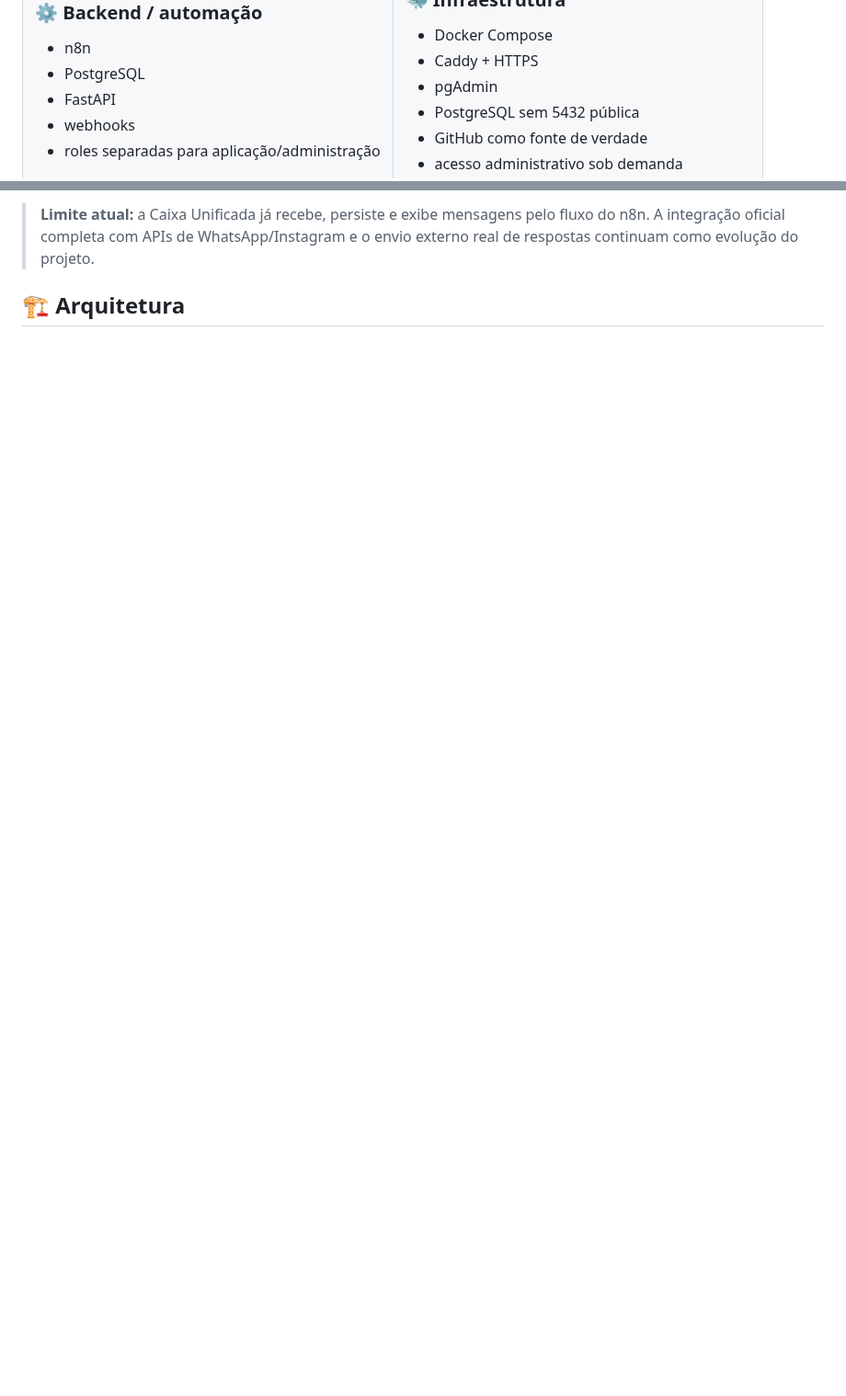
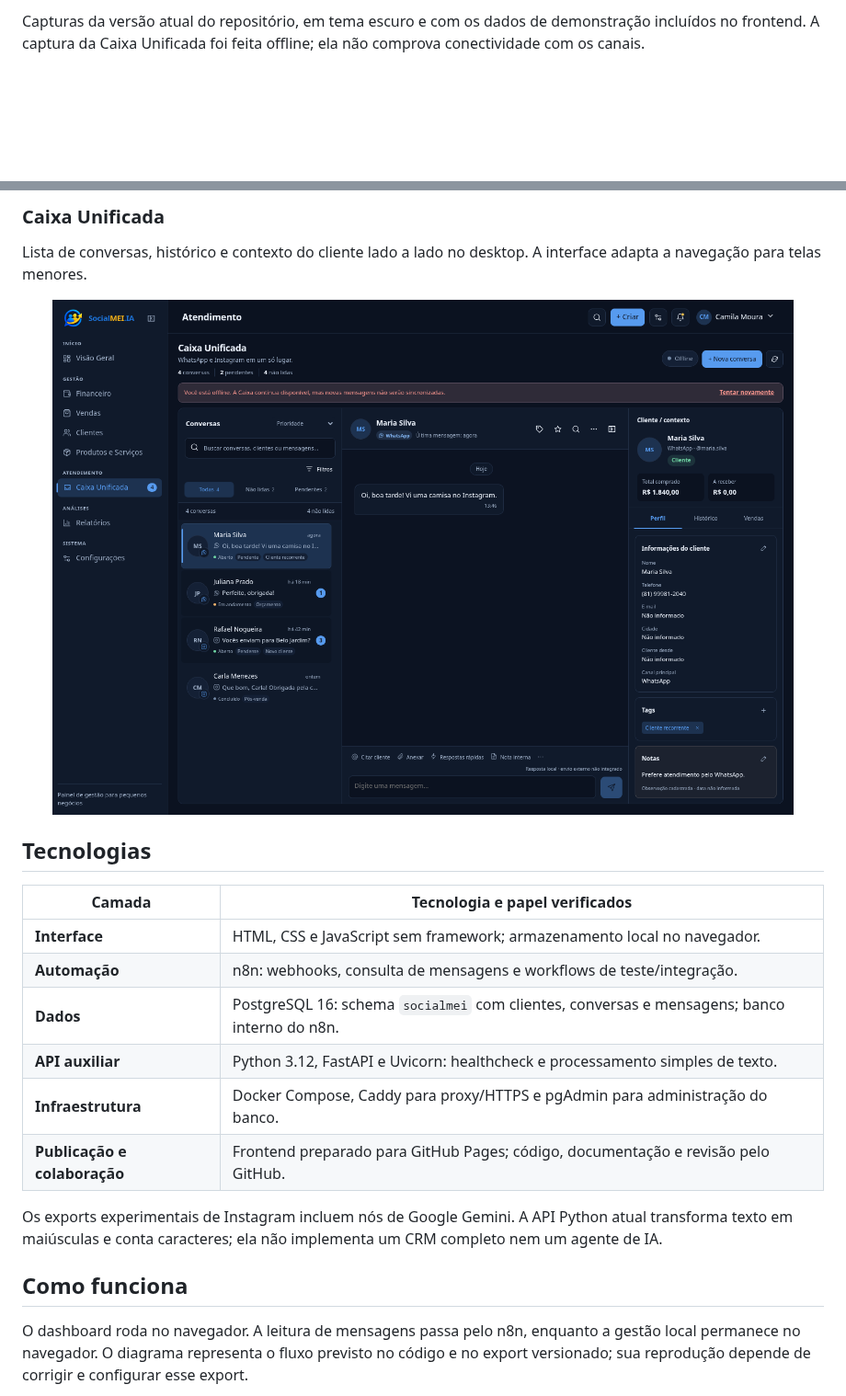
Before and after one commit to socialmei-ia/SocialMEI-IA, a Markdown page: README.md, 2 parts joined by grey strips. Shown at 92% size. GitHub-like rendering; pictures changed too: docs/assets/socialmei-caixa-unificada.png (added); blank space fills up the shorter version.

````diff
--- a/README.md
+++ b/README.md
@@ -76,8 +51,3 @@ A ideia é reduzir a complexidade de ferramentas empresariais tradicionais e con
 
-### ⚙️ Backend / automação
-- n8n
-- PostgreSQL
-- FastAPI
-- webhooks
-- roles separadas para aplicação/administração
+Capturas da versão atual do repositório, em tema escuro e com os dados de demonstração incluídos no frontend. A captura da Caixa Unificada foi feita offline; ela não comprova conectividade com os canais.
 
@@ -98,7 +61,28 @@ A ideia é reduzir a complexidade de ferramentas empresariais tradicionais e con
 
-> **Limite atual:** a Caixa Unificada já recebe, persiste e exibe mensagens pelo fluxo do n8n. A integração oficial completa com APIs de WhatsApp/Instagram e o envio externo real de respostas continuam como evolução do projeto.
+### Caixa Unificada
 
-## 🏗️ Arquitetura
+Lista de conversas, histórico e contexto do cliente lado a lado no desktop. A interface adapta a navegação para telas menores.
+
+<p align="center">
+  <img src="./docs/assets/socialmei-caixa-unificada.png" alt="Caixa Unificada SocialMEI.IA em modo offline, com conversas demonstrativas, histórico e perfil do cliente" width="100%" />
+</p>
+
+## Tecnologias
+
+| Camada | Tecnologia e papel verificados |
+| --- | --- |
+| **Interface** | HTML, CSS e JavaScript sem framework; armazenamento local no navegador. |
+| **Automação** | n8n: webhooks, consulta de mensagens e workflows de teste/integração. |
+| **Dados** | PostgreSQL 16: schema `socialmei` com clientes, conversas e mensagens; banco interno do n8n. |
+| **API auxiliar** | Python 3.12, FastAPI e Uvicorn: healthcheck e processamento simples de texto. |
+| **Infraestrutura** | Docker Compose, Caddy para proxy/HTTPS e pgAdmin para administração do banco. |
+| **Publicação e colaboração** | Frontend preparado para GitHub Pages; código, documentação e revisão pelo GitHub. |
+
+Os exports experimentais de Instagram incluem nós de Google Gemini. A API Python atual transforma texto em maiúsculas e conta caracteres; ela não implementa um CRM completo nem um agente de IA.
+
+## Como funciona
+
+O dashboard roda no navegador. A leitura de mensagens passa pelo n8n, enquanto a gestão local permanece no navegador. O diagrama representa o fluxo previsto no código e no export versionado; sua reprodução depende de corrigir e configurar esse export.
 
 ```mermaid
 flowchart LR
````
Also changed, not shown: other parts of README.md (+130 -211 lines), docs/assets/socialmei-dashboard.png (added), docs/assets/socialmei-logo.png (added), 1 other file.
